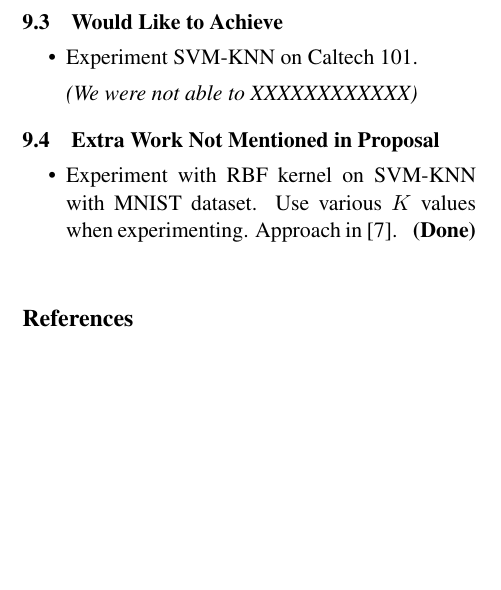
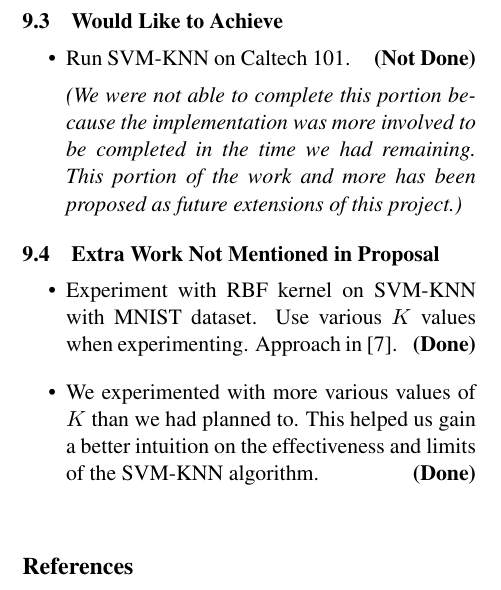
Before and after one commit to jchoi100/machine_learning_final_project, a LaTeX paper (docs/600475_jchoi100_jlee381_final_report.tex): part of one column of page 6 of 6 before the commit and part of one column of page 6 of 7 after it, cut so that both start at the same text, the shorter picture padded with empty space. Compiled offline with pdfLaTeX.

Commit message:
Update final report and run commands

```diff
--- a/docs/600475_jchoi100_jlee381_final_report.tex
+++ b/docs/600475_jchoi100_jlee381_final_report.tex
@@ -258,15 +258,17 @@ In this project, we explored the SVM-KNN algorithm on several datasets and compa
 
 \subsection{Would Like to Achieve}
 \begin{itemize}
-\item Experiment SVM-KNN on Caltech 101.
+\item Run SVM-KNN on Caltech 101. $\>\>\>\>\>\>$\textbf{(Not Done)}
 
-\textit{(We were not able to XXXXXXXXXXXX)}
+\textit{(We were not able to complete this portion because the implementation was more involved to be completed in the time we had remaining. This portion of the work and more has been proposed as future extensions of this project.)}
 \end{itemize}
 
 \subsection{Extra Work Not Mentioned in Proposal}
 
 \begin{itemize}
 \item Experiment with RBF kernel on SVM-KNN with MNIST dataset. Use various $K$ values when experimenting. Approach in [7]. $\>\>\>\>\>\>\>\>\>\>\>\>\>\>\>\>\>\>\>$\textbf{(Done)}
+
+\item We experimented with more various values of $K$ than we had planned to. This helped us gain a better intuition on the effectiveness and limits of the SVM-KNN algorithm. $\>\>\>\>\>\>\>\>\>\>\>\>\>\>\>\>\>\>\>$\textbf{(Done)}
 
 \end{itemize}
 
```
Also changed, not shown: code/run_commands.txt (+21 -3 lines), docs/600475_jchoi100_jlee381_final_report.pdf, 1 other file.
